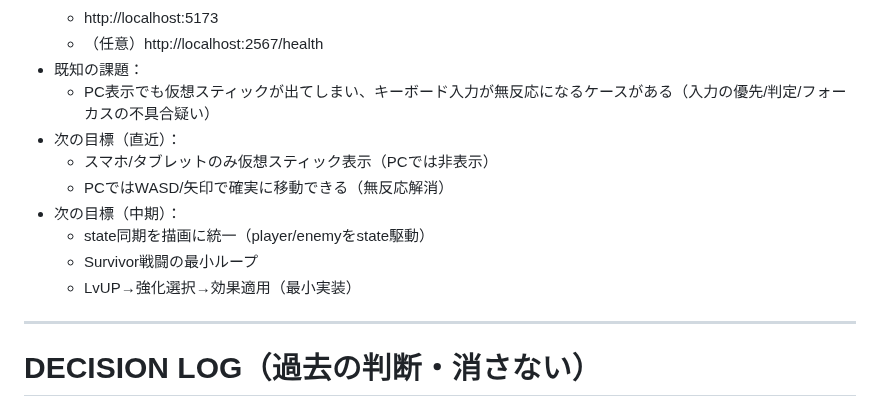
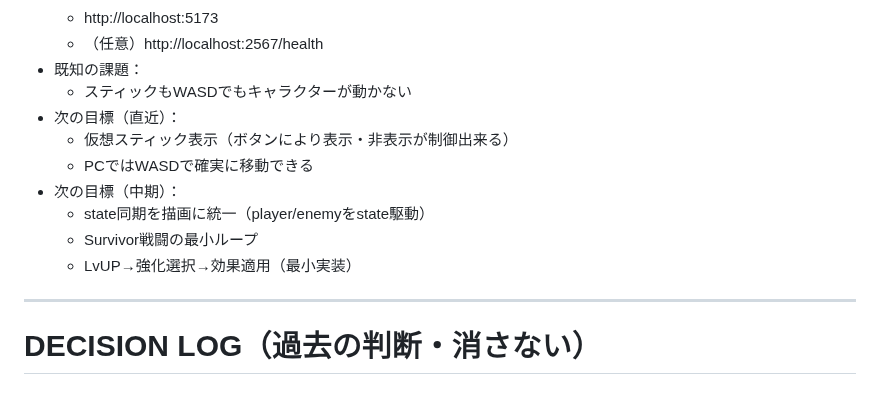
Before and after one commit to SamMecoilman/mobotaro-test, a Markdown page: README.md, the part around the change. Drawn GitHub-style.

```diff
--- a/README.md
+++ b/README.md
@@ -123,14 +123,15 @@ AI（ChatGPT / Codex CLI）は必ず本ファイルを最初に読み、
   - http://localhost:5173
   - （任意）http://localhost:2567/health
 - 既知の課題：
-  - PC表示でも仮想スティックが出てしまい、キーボード入力が無反応になるケースがある（入力の優先/判定/フォーカスの不具合疑い）
+  - スティックもWASDでもキャラクターが動かない
 - 次の目標（直近）：
-  - スマホ/タブレットのみ仮想スティック表示（PCでは非表示）
-  - PCではWASD/矢印で確実に移動できる（無反応解消）
+  - 仮想スティック表示（ボタンにより表示・非表示が制御出来る）
+  - PCではWASDで確実に移動できる
 - 次の目標（中期）：
   - state同期を描画に統一（player/enemyをstate駆動）
   - Survivor戦闘の最小ループ
   - LvUP→強化選択→効果適用（最小実装）
+
 <!-- AUTO:CURRENT_STATE:END -->
 
 ---
```
